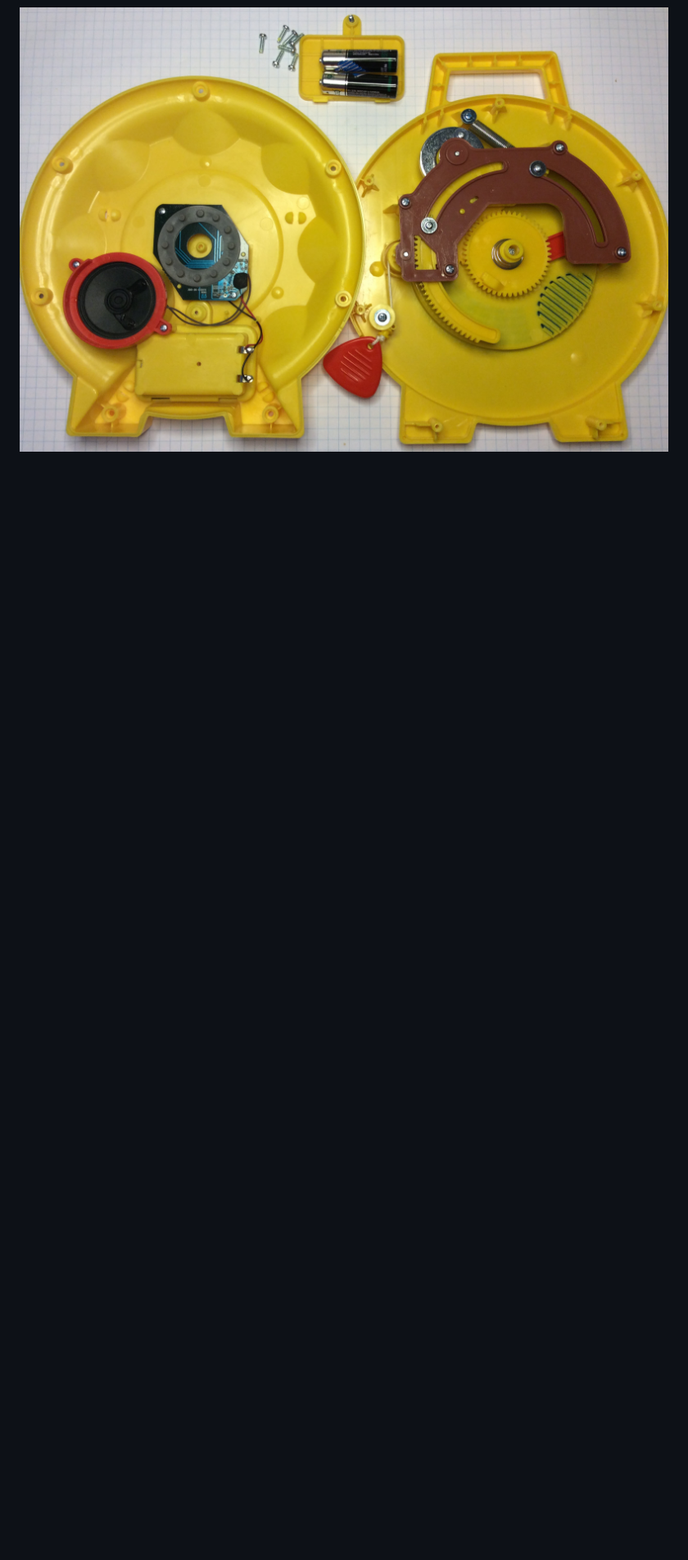
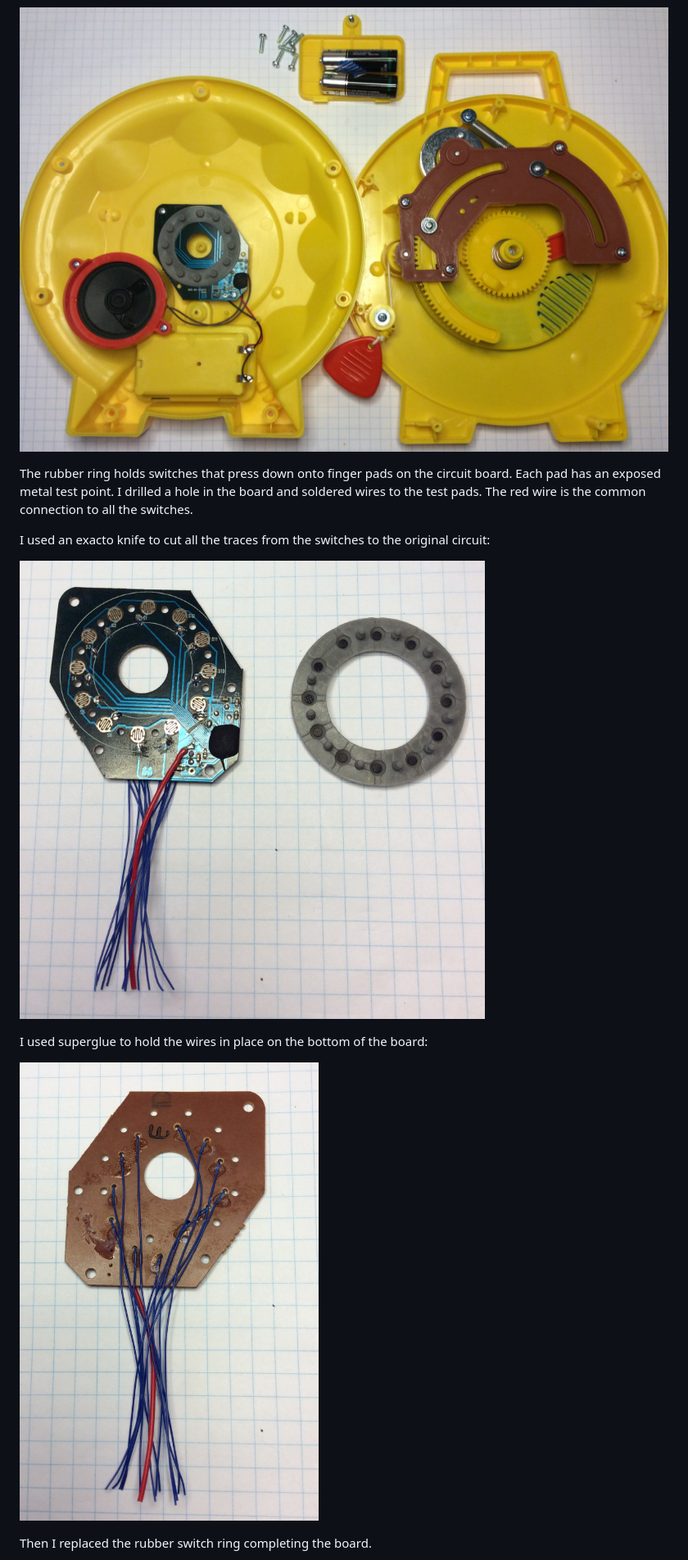
Before and after one commit to topherCantrell/FarmerSays, a Markdown page: README.md, the part around the change printed below. Shown: that part at 82% size. Drawn GitHub-style; pictures changed too: art/bottom.jpg (added), art/top.jpg (added); blank space fills up the shorter version.

Commit message:
more pictures

```diff
--- a/README.md
+++ b/README.md
@@ -8,2 +8,17 @@ the left).
 
 ![](https://github.com/topherCantrell/FarmerSays/blob/master/art/FarmerSays.jpg)
+
+The rubber ring holds switches that press down onto finger pads on the circuit board. Each pad has an exposed
+metal test point. I drilled a hole in the board and soldered wires to the test pads. The red wire is the
+common connection to all the switches.
+
+I used an exacto knife to cut all the traces from the switches to the original circuit:
+
+![](https://github.com/topherCantrell/FarmerSays/blob/master/art/top.jpg)
+
+I used superglue to hold the wires in place on the bottom of the board:
+
+![](https://github.com/topherCantrell/FarmerSays/blob/master/art/bottom.jpg)
+
+Then I replaced the rubber switch ring completing the board.
+
```
Also changed, not shown: other parts of README.md (+2 -1 lines), art/switches.jpg (added).
